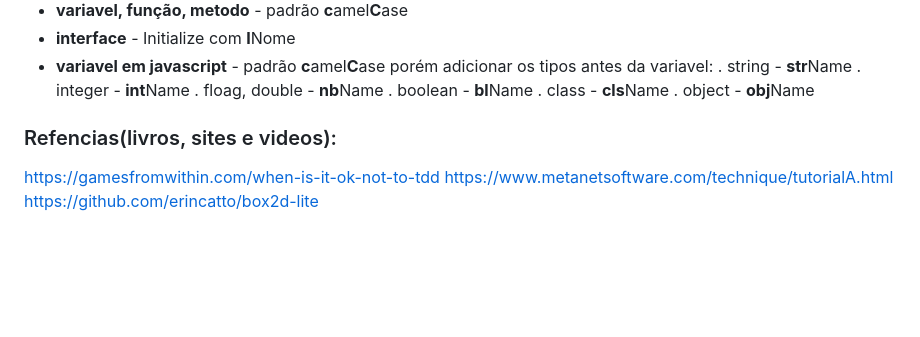
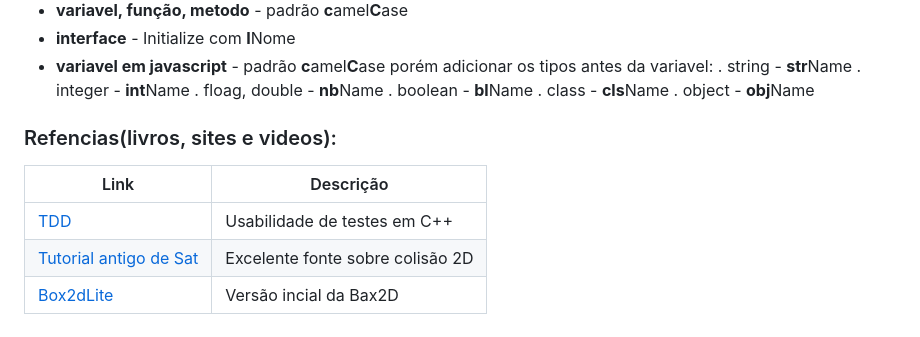
Before and after one commit to dedogames/collision2D, a Markdown page: README.md, the part around the change. GitHub-like rendering; blank space fills up the shorter version.

```diff
--- a/README.md
+++ b/README.md
@@ -112,7 +112,12 @@ O proximo gif, já demonstra os conceitos aplicados na box2d lite, uma versão s
 
 
 
+
+
 ### Refencias(livros, sites e videos):
-https://gamesfromwithin.com/when-is-it-ok-not-to-tdd
-https://www.metanetsoftware.com/technique/tutorialA.html
-https://github.com/erincatto/box2d-lite
+
+Link  | Descrição
+------------- | -------------
+<a href="https://gamesfromwithin.com/when-is-it-ok-not-to-tdd">TDD</a>  | Usabilidade de testes em C++
+<a href="https://www.metanetsoftware.com/technique/tutorialA.html">Tutorial antigo de Sat</a>  | Excelente fonte sobre colisão 2D
+<a href="https://github.com/erincatto/box2d-lite">Box2dLite</a>  | Versão incial da Bax2D
```
